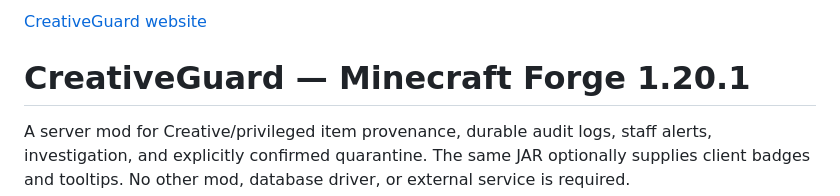
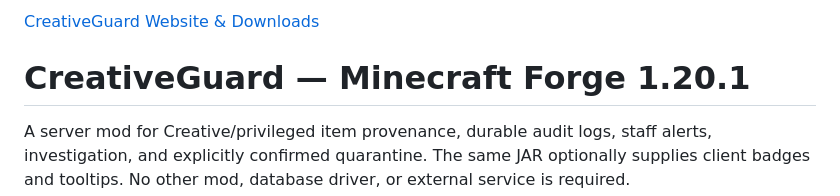
Before and after one commit to brendanwang/CreativeGuardMC, a Markdown page: README.md, the part around the change. GitHub-like rendering.

Commit message:
Rename website link in README

```diff
--- a/README.md
+++ b/README.md
@@ -1,4 +1,4 @@
-[CreativeGuard website](https://brendanwang.github.io/CreativeGuard/)
+[CreativeGuard Website & Downloads](https://brendanwang.github.io/CreativeGuard/)
 
 # CreativeGuard — Minecraft Forge 1.20.1
 
```
